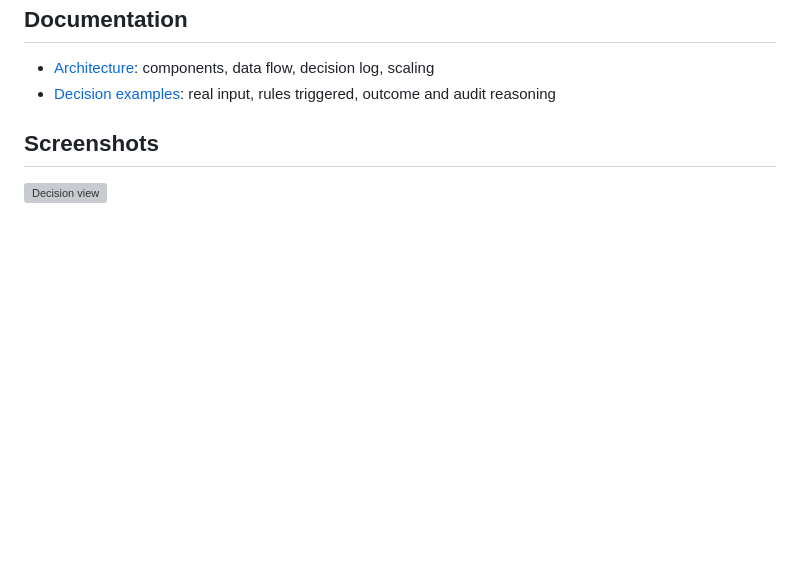
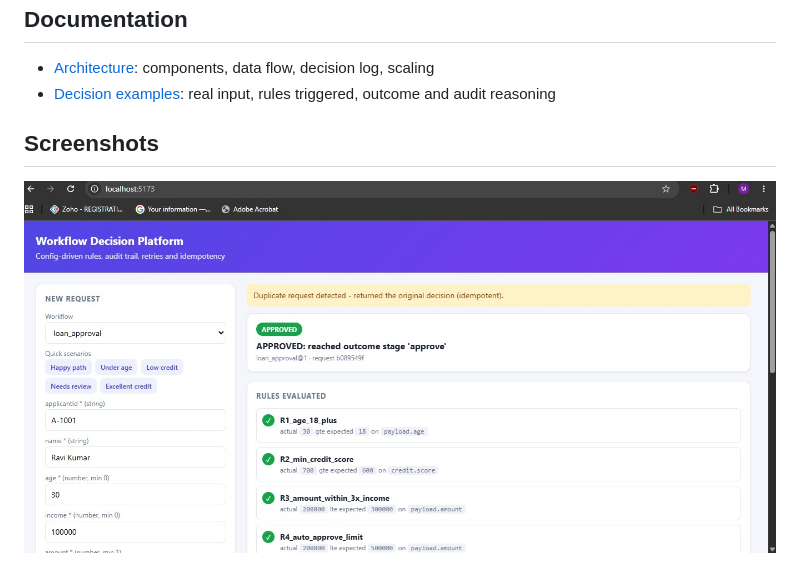
Before and after one commit to mansisonkar1909/Workflow-Decision-Platform, a Markdown page: README.md, the part around the change. GitHub-like rendering; pictures changed too: docs/screenshots/decision.jpeg (added); blank space fills up the shorter version; grey boxes are pictures that could not be loaded.

Commit message:
Add screenshots

```diff
--- a/README.md
+++ b/README.md
@@ -124,4 +124,4 @@ Other scenarios (age 17 gives REJECTED by R1; score 800 skips R4 through the bra
 - [Decision examples](docs/decision-examples.md): real input, rules triggered, outcome and audit reasoning
 
 ## Screenshots
-![Decision view](docs/screenshots/decision.png)
+![Decision view](docs/screenshots/decision.jpeg)
```
